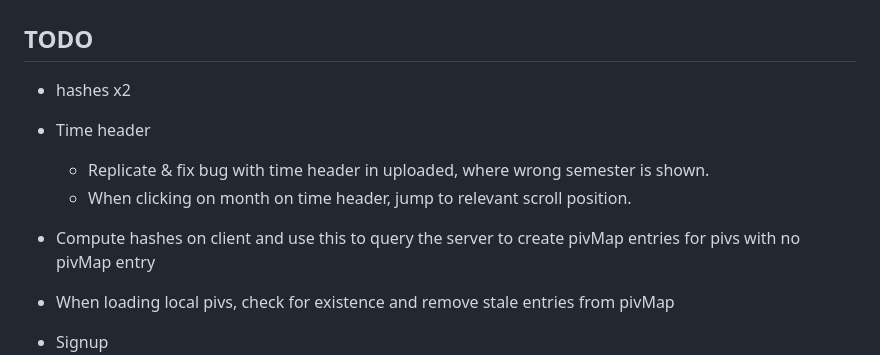
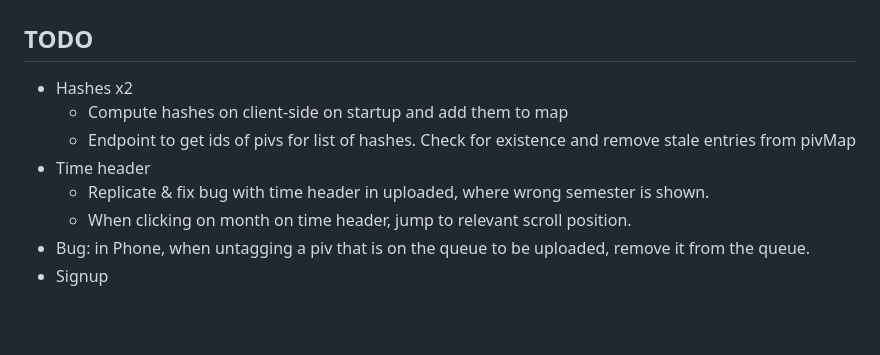
Before and after one commit to altocodenl/tagaway-mobile, a Markdown page: tagaway/lib/readme.md, the part around one of its changes. Drawn GitHub-style; blank space fills up the shorter version.

Commit message:
Update todos

```diff
--- a/tagaway/lib/readme.md
+++ b/tagaway/lib/readme.md
@@ -2,14 +2,13 @@
 
 ## TODO
 
-- hashes x2
-
+- Hashes x2
+   - Compute hashes on client-side on startup and add them to map
+   - Endpoint to get ids of pivs for list of hashes. Check for existence and remove stale entries from pivMap
 - Time header
    - Replicate & fix bug with time header in uploaded, where wrong semester is shown.
    - When clicking on month on time header, jump to relevant scroll position.
-- Compute hashes on client and use this to query the server to create pivMap entries for pivs with no pivMap entry
-- When loading local pivs, check for existence and remove stale entries from pivMap
-
+- Bug: in Phone, when untagging a piv that is on the queue to be uploaded, remove it from the queue.
 - Signup
   - Email validation process.
   - Welcome email and communication with user
```
Also changed, not shown: other parts of tagaway/lib/readme.md (+0 -1 lines).
